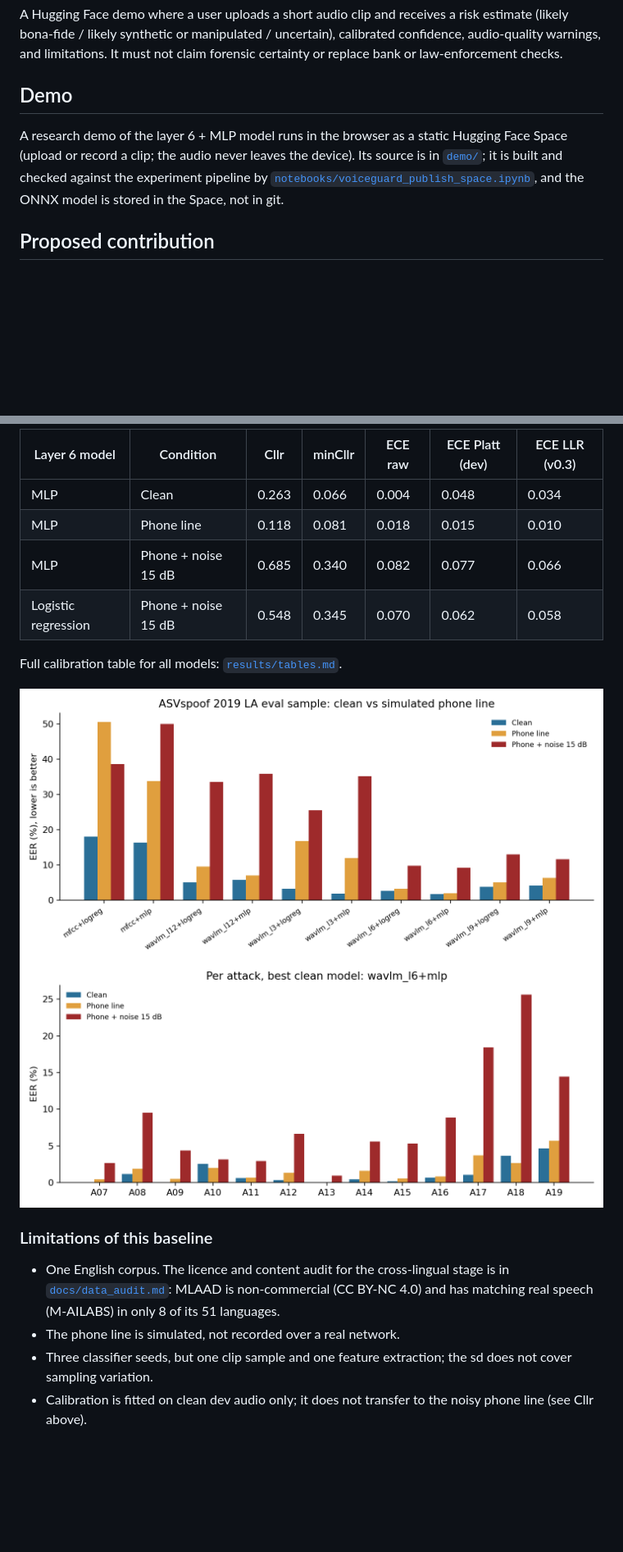
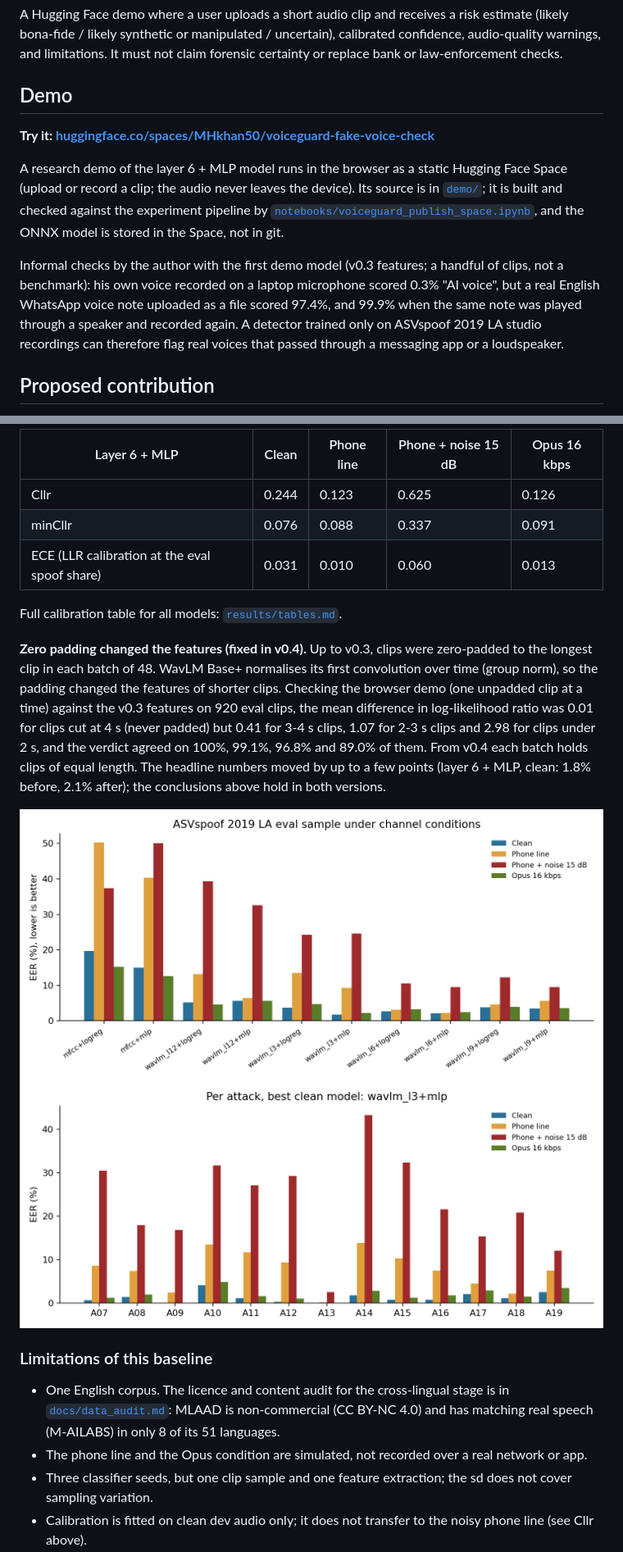
Before and after one commit to MHKhan50/voiceguard-crosslingual-audio-deepfake-detection, a Markdown page: README.md, 2 parts joined by grey strips. Shown at 82% size. GitHub-like rendering; pictures changed too: results/fig_eer_by_condition.png, results/fig_eer_per_attack.png; blank space fills up the shorter version.

Commit message:
v0.4 results: no zero padding, Opus condition, updated demo text

```diff
--- a/README.md
+++ b/README.md
@@ -11,10 +11,18 @@ AI-generated and cloned speech can support impersonation and social-engineering
 A Hugging Face demo where a user uploads a short audio clip and receives a risk estimate (likely bona-fide / likely synthetic or manipulated / uncertain), calibrated confidence, audio-quality warnings, and limitations. It must not claim forensic certainty or replace bank or law-enforcement checks.
 
 ## Demo
+**Try it: [huggingface.co/spaces/MHkhan50/voiceguard-fake-voice-check](https://huggingface.co/spaces/MHkhan50/voiceguard-fake-voice-check)**
+
 A research demo of the layer 6 + MLP model runs in the browser as a static Hugging Face Space (upload or record a
 clip; the audio never leaves the device). Its source is in [`demo/`](demo/); it is built and checked against the
 experiment pipeline by [`notebooks/voiceguard_publish_space.ipynb`](notebooks/voiceguard_publish_space.ipynb), and
 the ONNX model is stored in the Space, not in git.
+
+Informal checks by the author with the first demo model (v0.3 features; a handful of clips, not a benchmark): his
+own voice recorded on a laptop microphone scored 0.3% "AI voice", but a real English WhatsApp voice note uploaded as
+a file scored 97.4%, and 99.9% when the same note was played through a speaker and recorded again. A detector
+trained only on ASVspoof 2019 LA studio recordings can therefore flag real voices that passed through a messaging app
+or a loudspeaker.
 
 ## Proposed contribution
 Study generator-disjoint generalisation, cross-language variation, telephone-channel degradation, calibration and selective abstention, and resource-efficient inference. Novelty is not established: a systematic literature review and data audit must precede any novelty claim.
@@ -118,19 +123,26 @@ What the run shows:
 
-| Layer 6 model | Condition | Cllr | minCllr | ECE raw | ECE Platt (dev) | ECE LLR (v0.3) |
-|---|---|---|---|---|---|---|
-| MLP | Clean | 0.263 | 0.066 | 0.004 | 0.048 | 0.034 |
-| MLP | Phone line | 0.118 | 0.081 | 0.018 | 0.015 | 0.010 |
-| MLP | Phone + noise 15 dB | 0.685 | 0.340 | 0.082 | 0.077 | 0.066 |
-| Logistic regression | Phone + noise 15 dB | 0.548 | 0.345 | 0.070 | 0.062 | 0.058 |
+| Layer 6 + MLP | Clean | Phone line | Phone + noise 15 dB | Opus 16 kbps |
+|---|---|---|---|---|
+| Cllr | 0.244 | 0.123 | 0.625 | 0.126 |
+| minCllr | 0.076 | 0.088 | 0.337 | 0.091 |
+| ECE (LLR calibration at the eval spoof share) | 0.031 | 0.010 | 0.060 | 0.013 |
 
 Full calibration table for all models: [`results/tables.md`](results/tables.md#calibration).
+
+**Zero padding changed the features (fixed in v0.4).** Up to v0.3, clips were zero-padded to the longest clip in each
+batch of 48. WavLM Base+ normalises its first convolution over time (group norm), so the padding changed the features
+of shorter clips. Checking the browser demo (one unpadded clip at a time) against the v0.3 features on 920 eval clips,
+the mean difference in log-likelihood ratio was 0.01 for clips cut at 4 s (never padded) but 0.41 for 3-4 s clips,
+1.07 for 2-3 s clips and 2.98 for clips under 2 s, and the verdict agreed on 100%, 99.1%, 96.8% and 89.0% of them.
+From v0.4 each batch holds clips of equal length. The headline numbers moved by up to a few points (layer 6 + MLP,
+clean: 1.8% before, 2.1% after); the conclusions above hold in both versions.
 
 ![EER by condition](results/fig_eer_by_condition.png)
 ![EER per attack](results/fig_eer_per_attack.png)
 
 ### Limitations of this baseline
 - One English corpus. The licence and content audit for the cross-lingual stage is in [`docs/data_audit.md`](docs/data_audit.md): MLAAD is non-commercial (CC BY-NC 4.0) and has matching real speech (M-AILABS) in only 8 of its 51 languages.
-- The phone line is simulated, not recorded over a real network.
+- The phone line and the Opus condition are simulated, not recorded over a real network or app.
 - Three classifier seeds, but one clip sample and one feature extraction; the sd does not cover sampling variation.
 - Calibration is fitted on clean dev audio only; it does not transfer to the noisy phone line (see Cllr above).
 - Accuracy-type errors depend on the 80% spoof share of the eval sample; EER is the main measure.
```
Also changed, not shown: other parts of README.md (+44 -47 lines), demo/README.md (+6 -4 lines), results/tables.md (+120 -90 lines), 4 other files.
